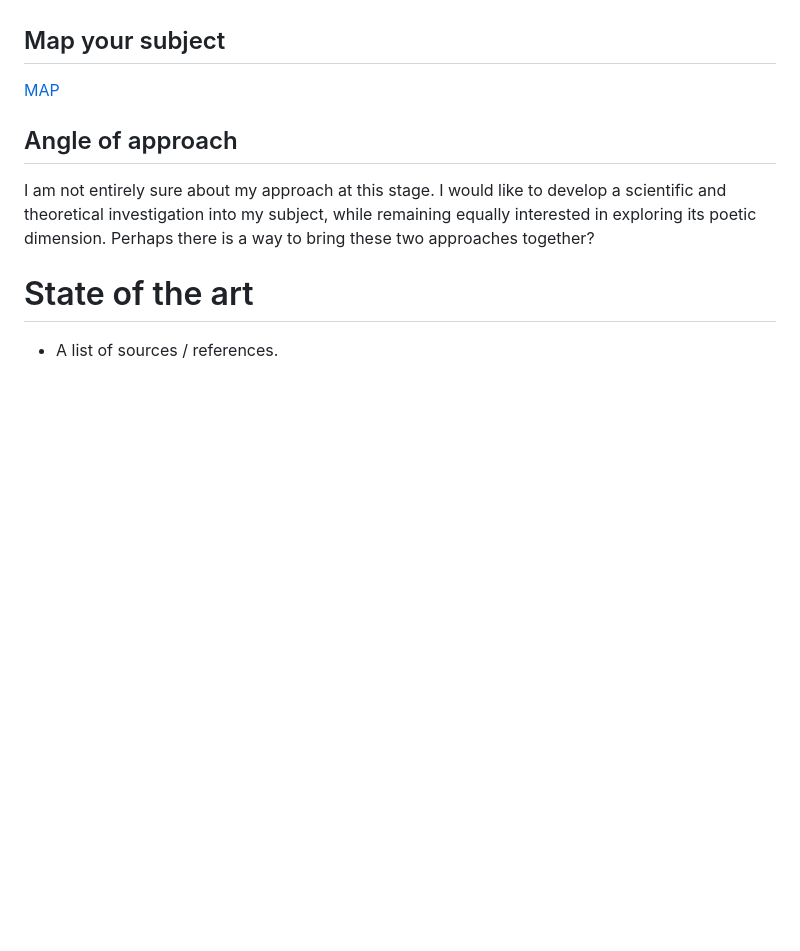
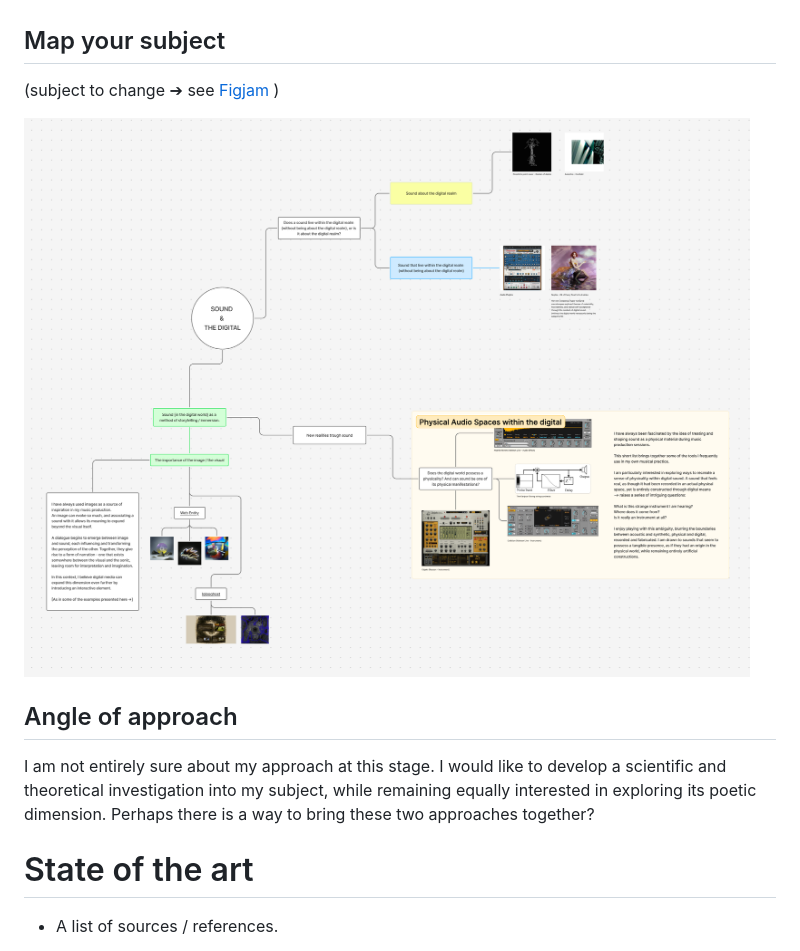
Before and after one commit to Mauriceeggel/head-md-thesis-and-diploma-project, a Markdown page: process/readme.md, the part around the change. GitHub-like rendering; pictures changed too: process/img/mapv01.png (added); blank space fills up the shorter version.

```diff
--- a/process/readme.md
+++ b/process/readme.md
@@ -37,7 +37,9 @@ Each entry is dated and arranged in reverse chronological order.
 
 ## Map your subject
 
-[MAP](https://www.figma.com/board/GGSjUsKEXbrpD3xKfX7BkW/Designing-Question?node-id=0-1&t=OnYCyFtBoEU2Vg0N-1)
+(subject to change ➔ see [Figjam](https://www.figma.com/board/GGSjUsKEXbrpD3xKfX7BkW/Designing-Question?node-id=0-1&t=OnYCyFtBoEU2Vg0N-1) )
+
+![mapv01](img/mapv01.png)
 
 ## Angle of approach
 
```
Also changed, not shown: process/img/Sophie - Grande.jpeg (added), 1 other file.
